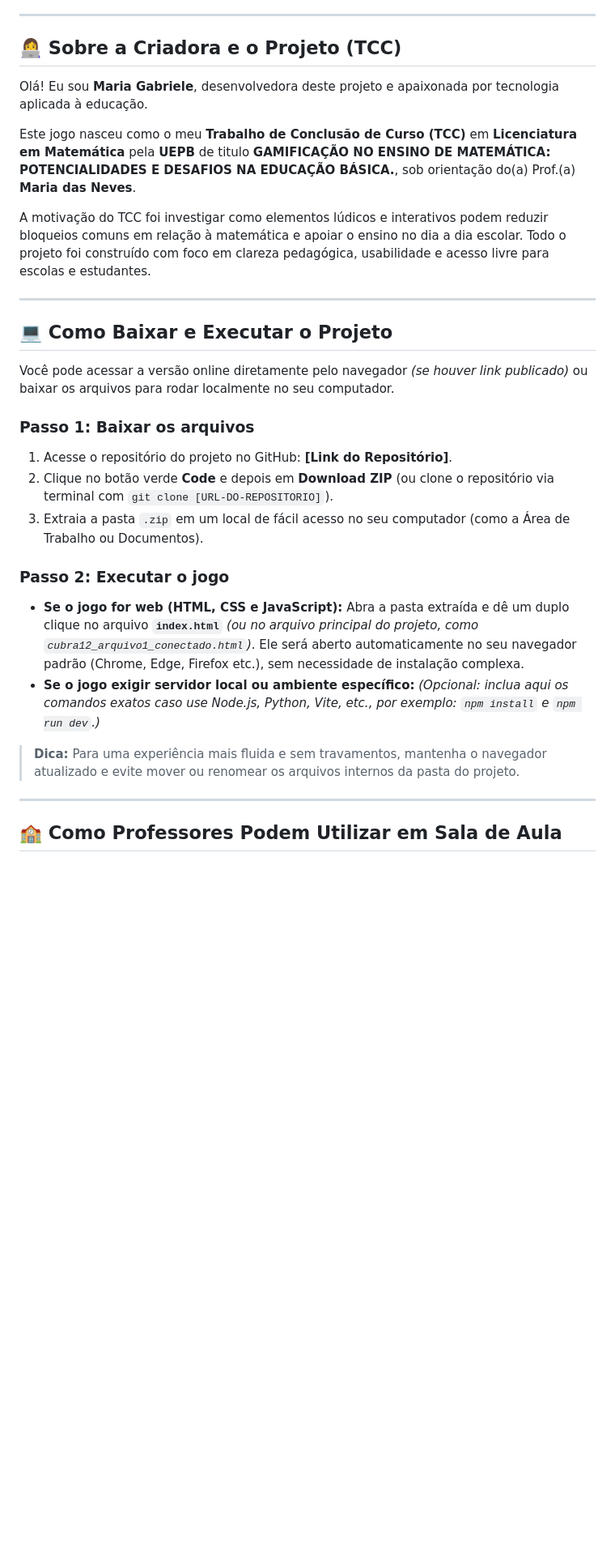
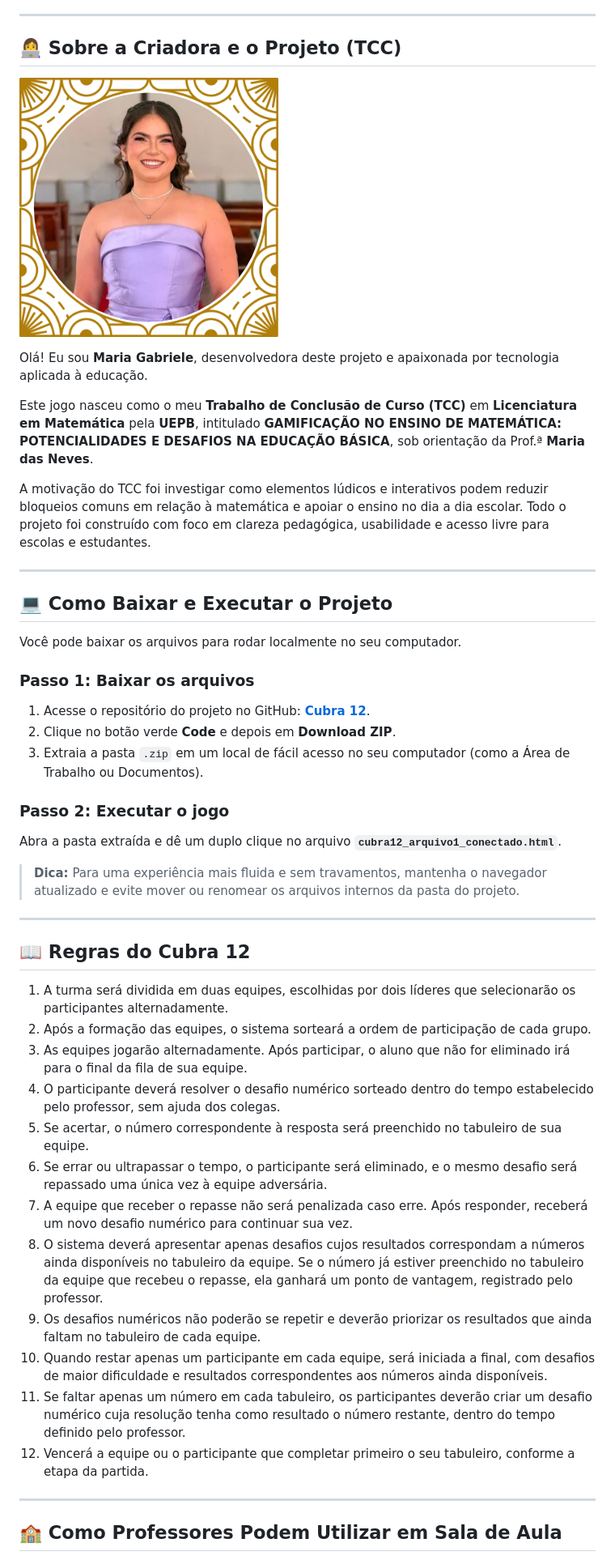
Before and after one commit to MGabrielly18/Cubra-12, a Markdown page: README.md, the part around one of its changes. Shown at 81% size. Rendered like a GitHub page; pictures changed too: img_readme/criadora.png (added); blank space fills up the shorter version.

Commit message:
Alteração do readm

```diff
--- a/README.md
+++ b/README.md
@@ -15,9 +15,11 @@ Aqui, os alunos resolvem desafios matemáticos em um ambiente dinâmico que esti
 
 ## 👩‍💻 Sobre a Criadora e o Projeto (TCC)
 
+![Maria Gabriele](img_readme/criadora.png)
+
 Olá! Eu sou **Maria Gabriele**, desenvolvedora deste projeto e apaixonada por tecnologia aplicada à educação.
 
-Este jogo nasceu como o meu **Trabalho de Conclusão de Curso (TCC)** em **Licenciatura em Matemática** pela **UEPB** de titulo **GAMIFICAÇÃO NO ENSINO DE MATEMÁTICA: POTENCIALIDADES E DESAFIOS NA EDUCAÇÃO BÁSICA.**, sob orientação do(a) Prof.(a) **Maria das Neves**.
+Este jogo nasceu como o meu **Trabalho de Conclusão de Curso (TCC)** em **Licenciatura em Matemática** pela **UEPB**, intitulado **GAMIFICAÇÃO NO ENSINO DE MATEMÁTICA: POTENCIALIDADES E DESAFIOS NA EDUCAÇÃO BÁSICA**, sob orientação da Prof.ª **Maria das Neves**.
 
 A motivação do TCC foi investigar como elementos lúdicos e interativos podem reduzir bloqueios comuns em relação à matemática e apoiar o ensino no dia a dia escolar. Todo o projeto foi construído com foco em clareza pedagógica, usabilidade e acesso livre para escolas e estudantes.
 
@@ -25,22 +27,34 @@ A motivação do TCC foi investigar como elementos lúdicos e interativos podem
 
 ## 💻 Como Baixar e Executar o Projeto
 
-Você pode acessar a versão online diretamente pelo navegador *(se houver link publicado)* ou baixar os arquivos para rodar localmente no seu computador.
+Você pode baixar os arquivos para rodar localmente no seu computador.
 
 ### Passo 1: Baixar os arquivos
-1. Acesse o repositório do projeto no GitHub: **[Link do Repositório]**.
-2. Clique no botão verde **Code** e depois em **Download ZIP** (ou clone o repositório via terminal com `git clone [URL-DO-REPOSITORIO]`).
+1. Acesse o repositório do projeto no GitHub: **[Cubra 12](https://github.com/MGabrielly18/Cubra-12)**.
+2. Clique no botão verde **Code** e depois em **Download ZIP**.
 3. Extraia a pasta `.zip` em um local de fácil acesso no seu computador (como a Área de Trabalho ou Documentos).
 
 ### Passo 2: Executar o jogo
-* **Se o jogo for web (HTML, CSS e JavaScript):**
-  Abra a pasta extraída e dê um duplo clique no arquivo **`index.html`** *(ou no arquivo principal do projeto, como `cubra12_arquivo1_conectado.html`)*. Ele será aberto automaticamente no seu navegador padrão (Chrome, Edge, Firefox etc.), sem necessidade de instalação complexa.
-* **Se o jogo exigir servidor local ou ambiente específico:**
-  *(Opcional: inclua aqui os comandos exatos caso use Node.js, Python, Vite, etc., por exemplo: `npm install` e `npm run dev`.)*
+Abra a pasta extraída e dê um duplo clique no arquivo **`cubra12_arquivo1_conectado.html`**.
 
 > **Dica:** Para uma experiência mais fluida e sem travamentos, mantenha o navegador atualizado e evite mover ou renomear os arquivos internos da pasta do projeto.
 
 ---
+## 📖 Regras do **Cubra 12**
+
+1. A turma será dividida em duas equipes, escolhidas por dois líderes que selecionarão os participantes alternadamente.
+2. Após a formação das equipes, o sistema sorteará a ordem de participação de cada grupo.
+3. As equipes jogarão alternadamente. Após participar, o aluno que não for eliminado irá para o final da fila de sua equipe.
+4. O participante deverá resolver o desafio numérico sorteado dentro do tempo estabelecido pelo professor, sem ajuda dos colegas.
+5. Se acertar, o número correspondente à resposta será preenchido no tabuleiro de sua equipe.
+6. Se errar ou ultrapassar o tempo, o participante será eliminado, e o mesmo desafio será repassado uma única vez à equipe adversária.
+7. A equipe que receber o repasse não será penalizada caso erre. Após responder, receberá um novo desafio numérico para continuar sua vez.
+8. O sistema deverá apresentar apenas desafios cujos resultados correspondam a números ainda disponíveis no tabuleiro da equipe. Se o número já estiver preenchido no tabuleiro da equipe que recebeu o repasse, ela ganhará um ponto de vantagem, registrado pelo professor.
+9. Os desafios numéricos não poderão se repetir e deverão priorizar os resultados que ainda faltam no tabuleiro de cada equipe.
+10. Quando restar apenas um participante em cada equipe, será iniciada a final, com desafios de maior dificuldade e resultados correspondentes aos números ainda disponíveis.
+11. Se faltar apenas um número em cada tabuleiro, os participantes deverão criar um desafio numérico cuja resolução tenha como resultado o número restante, dentro do tempo definido pelo professor.
+12. Vencerá a equipe ou o participante que completar primeiro o seu tabuleiro, conforme a etapa da partida.
+---
 
 ## 🏫 Como Professores Podem Utilizar em Sala de Aula
 
```
Also changed, not shown: other parts of README.md (+11 -7 lines).
